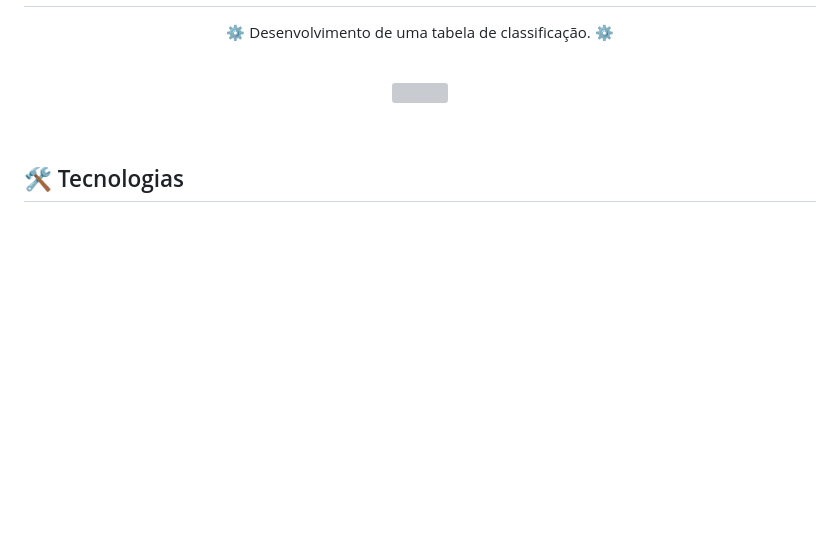
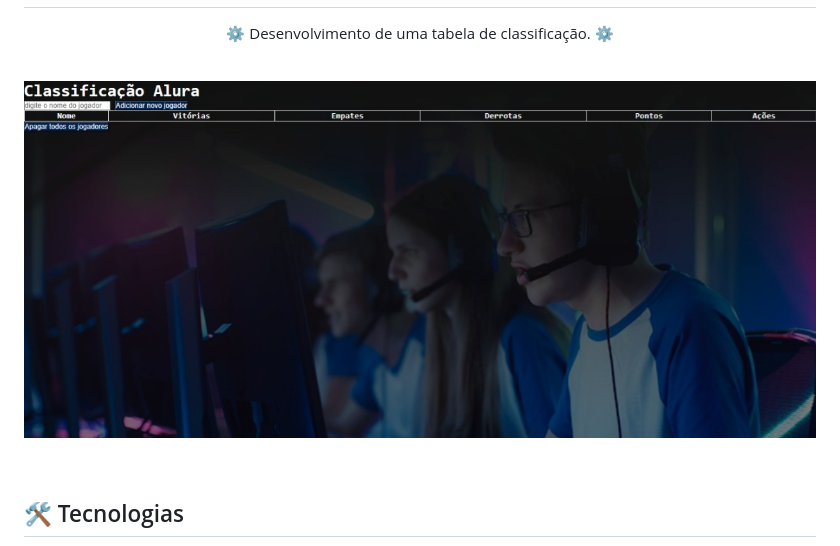
Before and after one commit to Ciro-TI-System/Leaderboard-Alura, a Markdown page: README.md, the part around the change. Rendered like a GitHub page; pictures changed too: .github/LeaderBoard.jpeg (added); blank space fills up the shorter version; grey boxes are pictures that could not be loaded.

```diff
--- a/README.md
+++ b/README.md
@@ -9,7 +9,7 @@ Tabela de Classificação
 <br>
 
 <p align="center">
-  <img src=".github/" width="100%">
+  <img src=".github/LeaderBoard.jpeg" width="100%">
 </p>
 
 <br>
```
Also changed, not shown: .github/AluraFlix ADD.jpeg (deleted), 1 other file.
